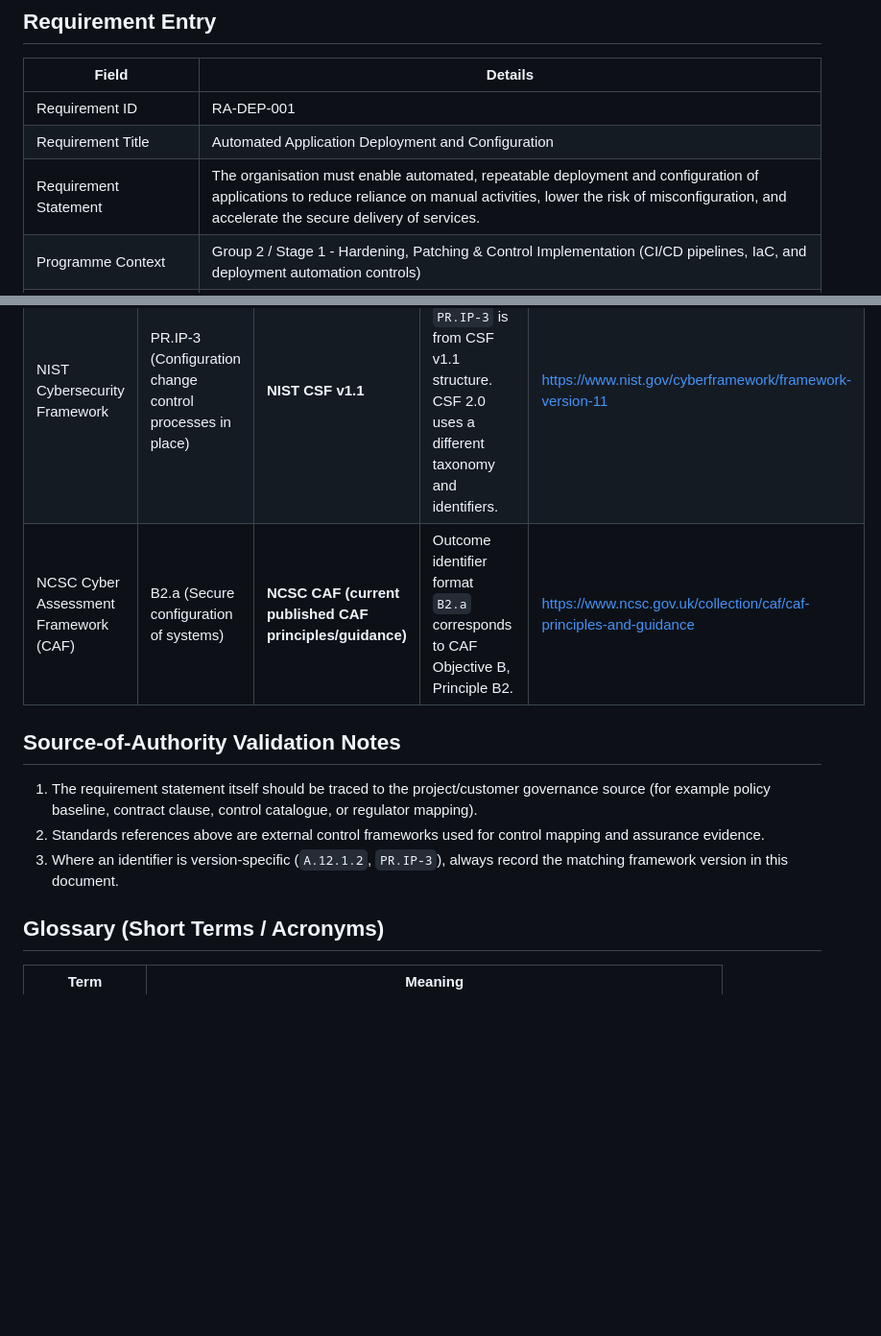
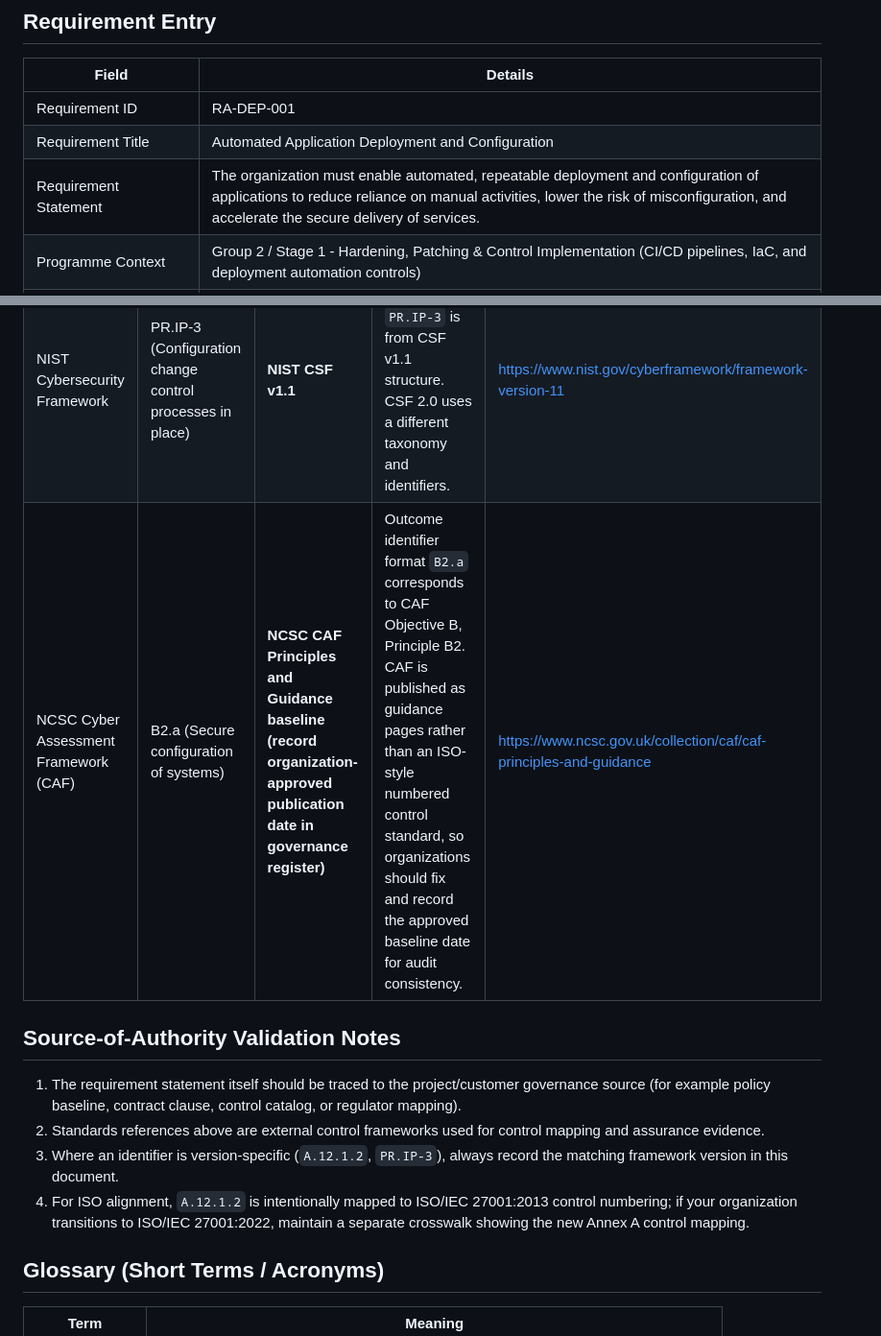
Before and after one commit to wingt903/CICD, a Markdown page: requirement-traceability.md, 2 parts joined by grey strips. Shown at 96% size. Rendered like a GitHub page; blank space fills up the shorter version.

Commit message:
Finalize requirement traceability markdown and glossary

```diff
--- a/requirement-traceability.md
+++ b/requirement-traceability.md
@@ -6,7 +6,7 @@
 |---|---|
 | Requirement ID | RA-DEP-001 |
 | Requirement Title | Automated Application Deployment and Configuration |
-| Requirement Statement | The organisation must enable automated, repeatable deployment and configuration of applications to reduce reliance on manual activities, lower the risk of misconfiguration, and accelerate the secure delivery of services. |
+| Requirement Statement | The organization must enable automated, repeatable deployment and configuration of applications to reduce reliance on manual activities, lower the risk of misconfiguration, and accelerate the secure delivery of services. |
 | Programme Context | Group 2 / Stage 1 - Hardening, Patching & Control Implementation (CI/CD pipelines, IaC, and deployment automation controls) |
 | Control Objective | Ensure deployment and configuration changes are performed through controlled, auditable, automated mechanisms rather than manual ad hoc activities. |
 | Implementation Evidence (expected) | Version-controlled CI/CD workflows, IaC templates, pull-request approvals, deployment logs, release manifests, environment promotion approvals, rollback records |
@@ -18,13 +18,14 @@
 |---|---|---|---|---|
 | ISO/IEC 27001 | A.12.1.2 (Change management) | **ISO/IEC 27001:2013** (Annex A control numbering) | Control identifier format `A.12.1.2` matches Annex A numbering used in ISO/IEC 27001:2013. In ISO/IEC 27001:2022, Annex A was restructured and this exact identifier is not used. | https://www.iso.org/isoiec-27001-information-security.html |
 | NIST Cybersecurity Framework | PR.IP-3 (Configuration change control processes in place) | **NIST CSF v1.1** | Subcategory identifier `PR.IP-3` is from CSF v1.1 structure. CSF 2.0 uses a different taxonomy and identifiers. | https://www.nist.gov/cyberframework/framework-version-11 |
-| NCSC Cyber Assessment Framework (CAF) | B2.a (Secure configuration of systems) | **NCSC CAF (current published CAF principles/guidance)** | Outcome identifier format `B2.a` corresponds to CAF Objective B, Principle B2. | https://www.ncsc.gov.uk/collection/caf/caf-principles-and-guidance |
+| NCSC Cyber Assessment Framework (CAF) | B2.a (Secure configuration of systems) | **NCSC CAF Principles and Guidance baseline (record organization-approved publication date in governance register)** | Outcome identifier format `B2.a` corresponds to CAF Objective B, Principle B2. CAF is published as guidance pages rather than an ISO-style numbered control standard, so organizations should fix and record the approved baseline date for audit consistency. | https://www.ncsc.gov.uk/collection/caf/caf-principles-and-guidance |
 
 ## Source-of-Authority Validation Notes
 
-1. The requirement statement itself should be traced to the project/customer governance source (for example policy baseline, contract clause, control catalogue, or regulator mapping).
+1. The requirement statement itself should be traced to the project/customer governance source (for example policy baseline, contract clause, control catalog, or regulator mapping).
 2. Standards references above are external control frameworks used for control mapping and assurance evidence.
 3. Where an identifier is version-specific (`A.12.1.2`, `PR.IP-3`), always record the matching framework version in this document.
+4. For ISO alignment, `A.12.1.2` is intentionally mapped to ISO/IEC 27001:2013 control numbering; if your organization transitions to ISO/IEC 27001:2022, maintain a separate crosswalk showing the new Annex A control mapping.
 
 ## Glossary (Short Terms / Acronyms)
 
```
